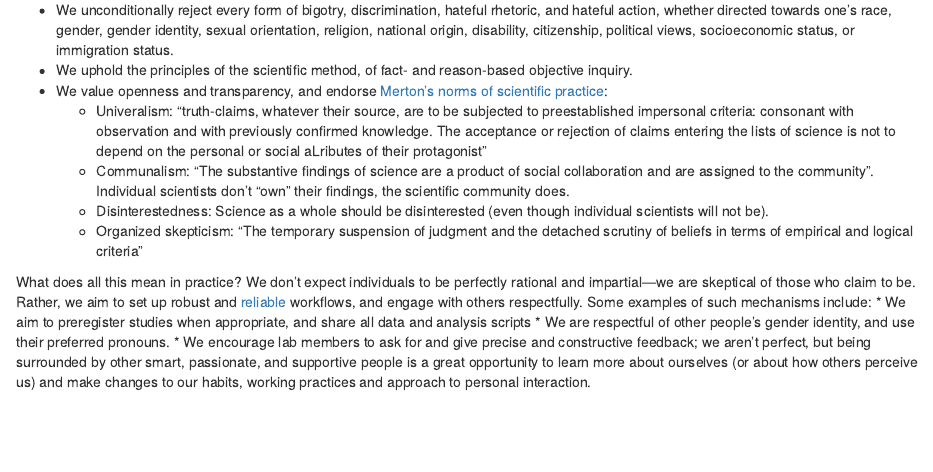
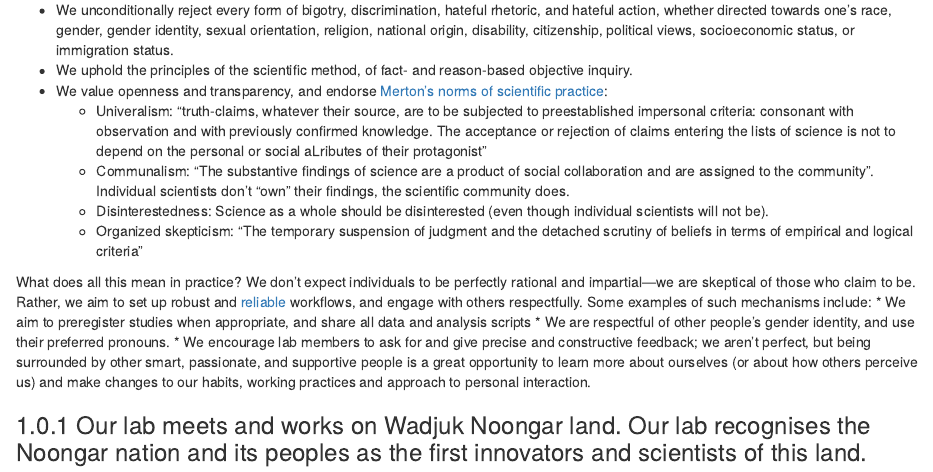
Before and after one commit to psy-farrell/lab-handbook, an R Markdown document (01-values.Rmd): the page in a window 1100 px wide, from 120 px down. Rendered offline with R 4.5, knitr and Pandoc, with nearby package versions; drawn as R Markdown's standard HTML page in place of the format the file asks for.

Commit message:
acknowledgement of Country

```diff
--- a/01-values.Rmd
+++ b/01-values.Rmd
@@ -17,3 +17,4 @@ What does all this mean in practice? We don't expect individuals to be perfectly
 * We encourage lab members to ask for and give precise and constructive feedback; we aren't perfect, but being surrounded by other smart, passionate, and supportive people is a great opportunity to learn more about ourselves (or about how others perceive us) and make changes to our habits, working practices and approach to personal interaction.
 
 <!-- UWA has formed a working party on "free speech", and if that leads to some formal policy or statement, we will make clear how this relates to our lab values -->
+### Our lab meets and works on Wadjuk Noongar land. Our lab recognises the Noongar nation and its peoples as the first innovators and scientists of this land.
```
